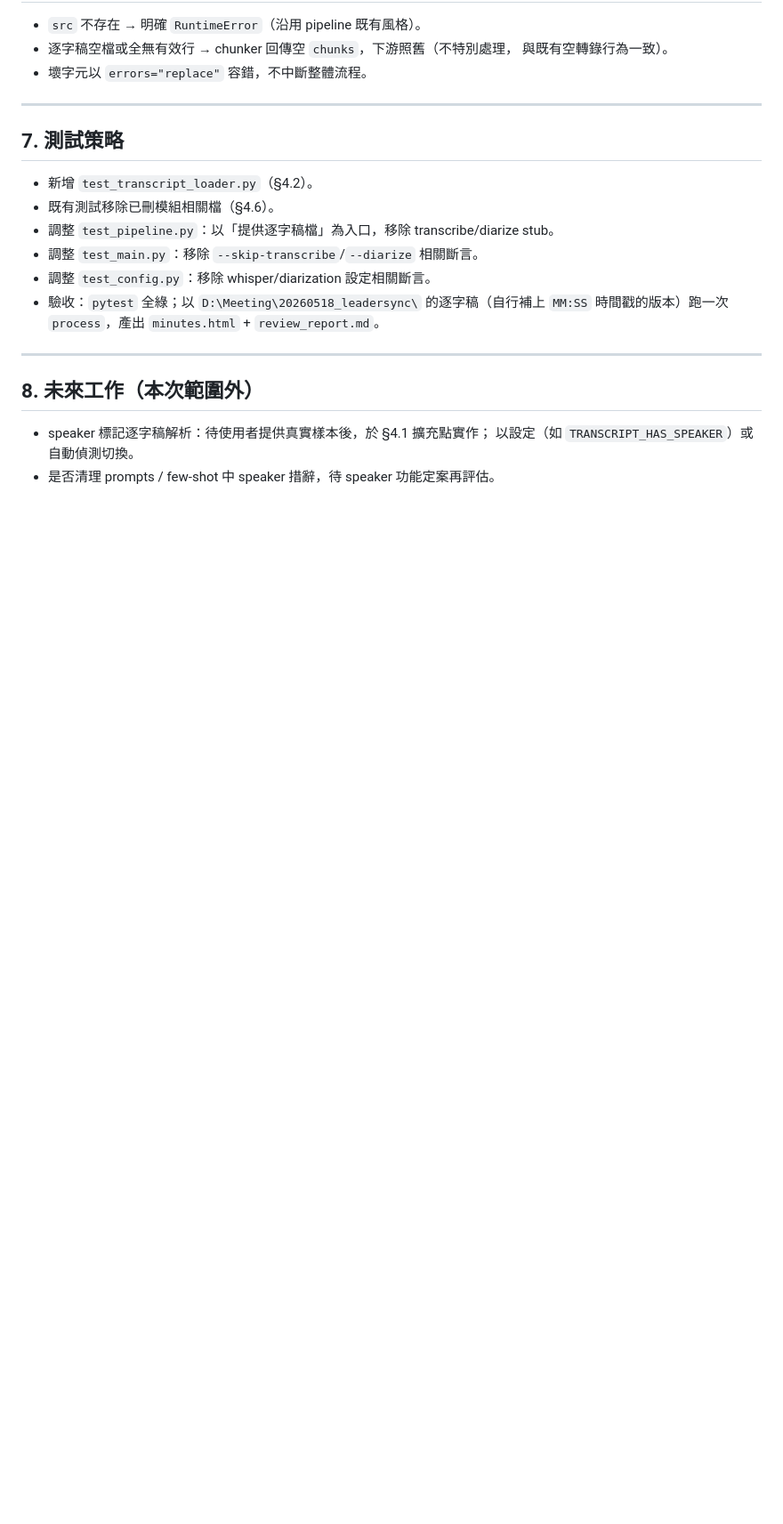
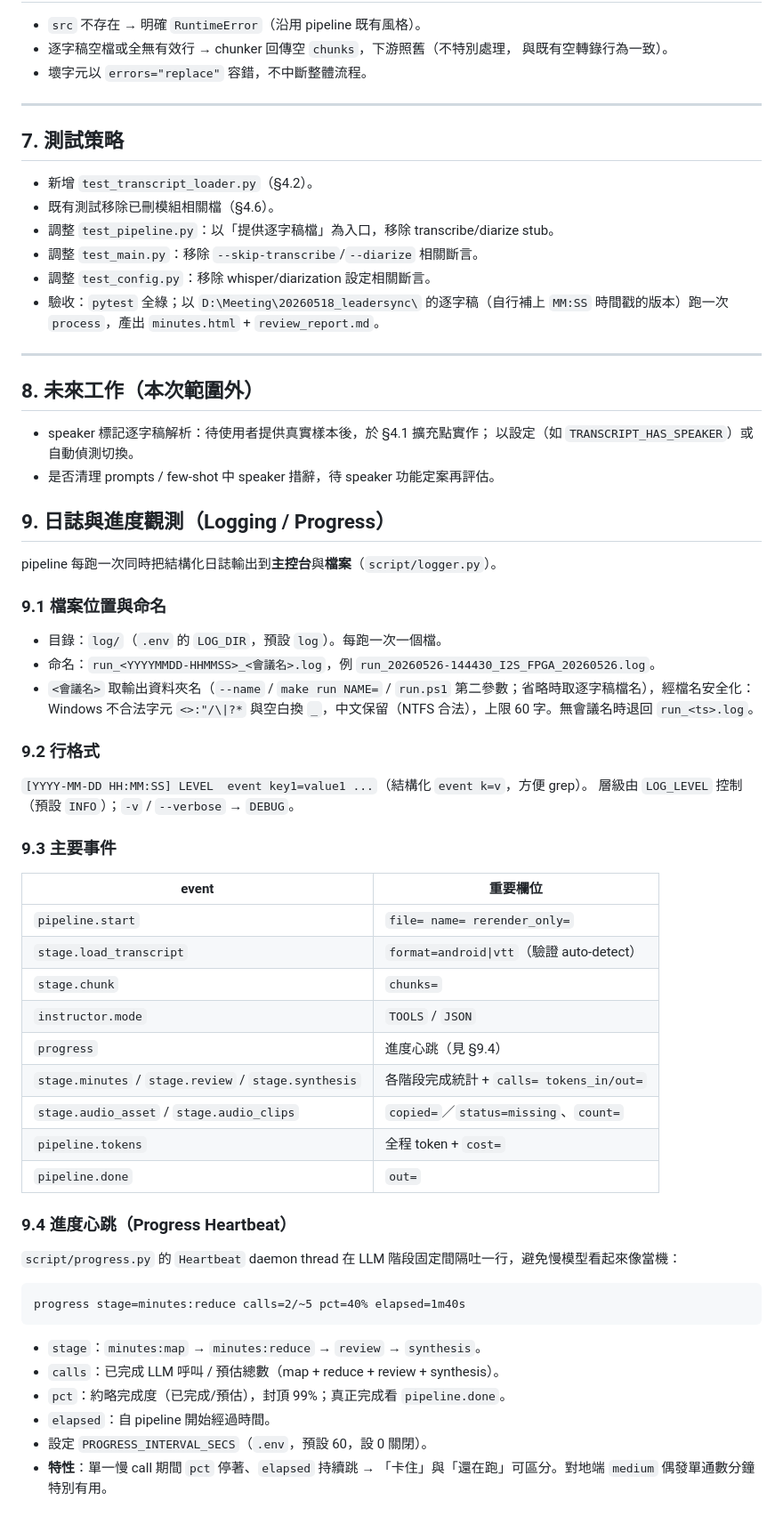
Before and after one commit to a5512561-creator/AudioVideoToMeetingMinutes, a Markdown page: doc/specs/2026-05-18-transcript-to-minutes-design.md, the part around the change. Shown at 89% size. Rendered like a GitHub page; blank space fills up the shorter version.

````diff
--- a/doc/specs/2026-05-18-transcript-to-minutes-design.md
+++ b/doc/specs/2026-05-18-transcript-to-minutes-design.md
@@ -190,3 +190,47 @@ speaker 版逐字稿為未來功能。
 - speaker 標記逐字稿解析：待使用者提供真實樣本後，於 §4.1 擴充點實作；
   以設定（如 `TRANSCRIPT_HAS_SPEAKER`）或自動偵測切換。
 - 是否清理 prompts / few-shot 中 speaker 措辭，待 speaker 功能定案再評估。
+
+## 9. 日誌與進度觀測（Logging / Progress）
+
+pipeline 每跑一次同時把結構化日誌輸出到**主控台**與**檔案**（`script/logger.py`）。
+
+### 9.1 檔案位置與命名
+
+- 目錄：`log/`（`.env` 的 `LOG_DIR`，預設 `log`）。每跑一次一個檔。
+- 命名：`run_<YYYYMMDD-HHMMSS>_<會議名>.log`，例 `run_20260526-144430_I2S_FPGA_20260526.log`。
+- `<會議名>` 取輸出資料夾名（`--name` / `make run NAME=` / `run.ps1` 第二參數；省略時取逐字稿檔名），經檔名安全化：Windows 不合法字元 `<>:"/\|?*` 與空白換 `_`，中文保留（NTFS 合法），上限 60 字。無會議名時退回 `run_<ts>.log`。
+
+### 9.2 行格式
+
+`[YYYY-MM-DD HH:MM:SS] LEVEL  event key1=value1 ...`（結構化 `event k=v`，方便 grep）。
+層級由 `LOG_LEVEL` 控制（預設 `INFO`）；`-v` / `--verbose` → `DEBUG`。
+
+### 9.3 主要事件
+
+| event | 重要欄位 |
+|---|---|
+| `pipeline.start` | `file= name= rerender_only=` |
+| `stage.load_transcript` | `format=android\|vtt`（驗證 auto-detect）|
+| `stage.chunk` | `chunks=` |
+| `instructor.mode` | `TOOLS` / `JSON` |
+| `progress` | 進度心跳（見 §9.4）|
+| `stage.minutes` / `stage.review` / `stage.synthesis` | 各階段完成統計 + `calls= tokens_in/out=` |
+| `stage.audio_asset` / `stage.audio_clips` | `copied=`／`status=missing`、`count=` |
+| `pipeline.tokens` | 全程 token + `cost=` |
+| `pipeline.done` | `out=` |
+
+### 9.4 進度心跳（Progress Heartbeat）
+
+`script/progress.py` 的 `Heartbeat` daemon thread 在 LLM 階段固定間隔吐一行，避免慢模型看起來像當機：
+
+```
+progress stage=minutes:reduce calls=2/~5 pct=40% elapsed=1m40s
+```
+
+- `stage`：`minutes:map` → `minutes:reduce` → `review` → `synthesis`。
+- `calls`：已完成 LLM 呼叫 / 預估總數（map + reduce + review + synthesis）。
+- `pct`：約略完成度（已完成/預估），封頂 99%；真正完成看 `pipeline.done`。
+- `elapsed`：自 pipeline 開始經過時間。
+- 設定 `PROGRESS_INTERVAL_SECS`（`.env`，預設 60，設 0 關閉）。
+- **特性**：單一慢 call 期間 `pct` 停著、`elapsed` 持續跳 → 「卡住」與「還在跑」可區分。對地端 `medium` 偶發單通數分鐘特別有用。
````
Also changed, not shown: README.md (+2 -2 lines), doc/logging.md (deleted, +0 -87 lines).
